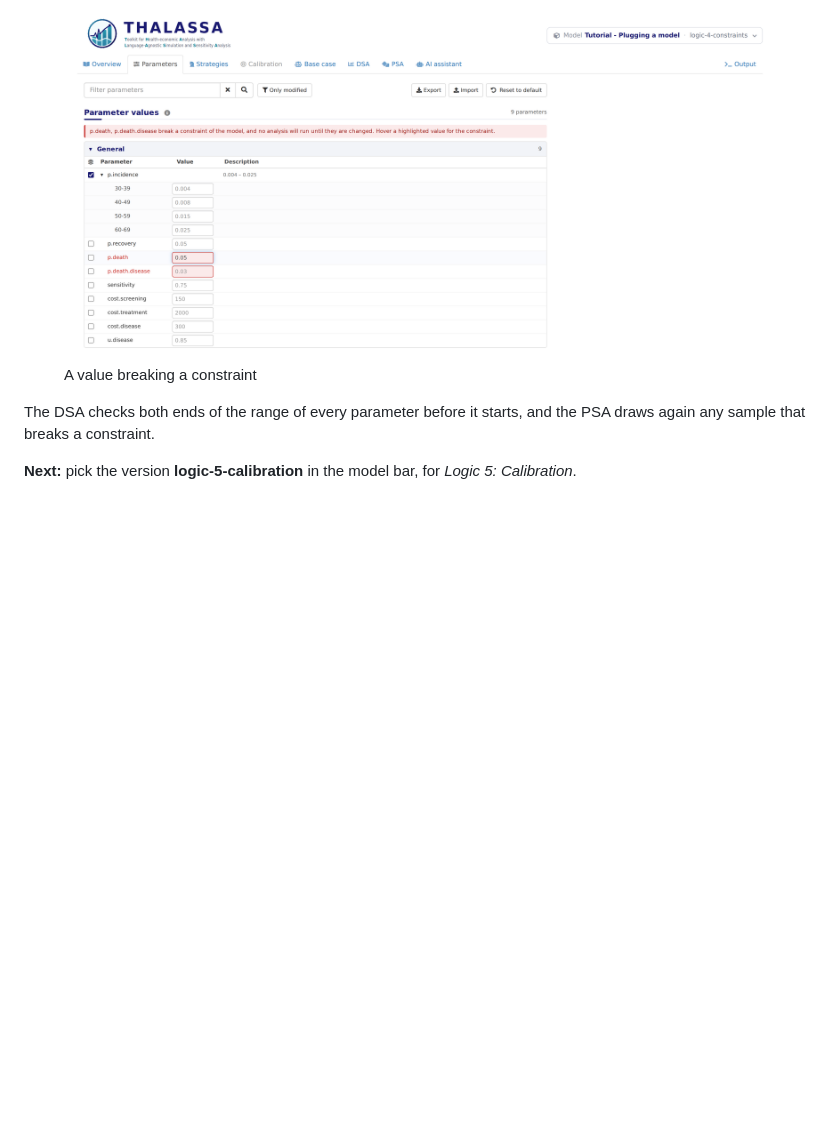
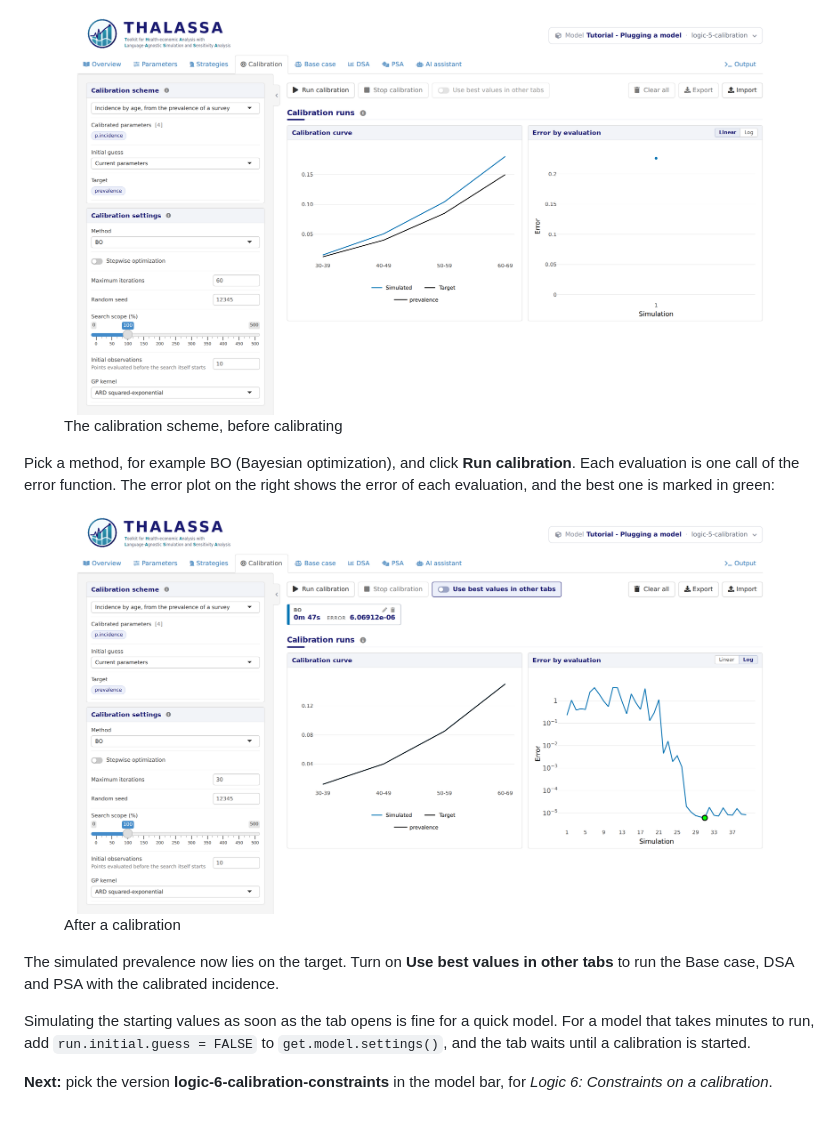
Before and after one commit to david-gomez-guillen/cea-model-tutorial, a Markdown page: tutorial.md, the part around one of its changes. Rendered like a GitHub page; pictures changed too: images/logic4_parameters.png (deleted), images/logic5_calibration.png (added), images/logic5_calibration_run.png (added); blank space fills up the shorter version.

```diff
--- a/tutorial.md
+++ b/tutorial.md
@@ -66,11 +159,27 @@ highlighted value shows the message:
 
 <figure style="margin: 15px 0;">
-<img src="https://raw.githubusercontent.com/david-gomez-guillen/cea-model-tutorial/logic-4-constraints/images/logic4_parameters.png" alt="A value breaking a constraint" style="max-width: 100%;" />
-<figcaption style="font-style: italic;">A value breaking a constraint</figcaption>
+<img src="https://raw.githubusercontent.com/david-gomez-guillen/cea-model-tutorial/logic-5-calibration/images/logic5_calibration.png" alt="The calibration scheme, before calibrating" style="max-width: 100%;" />
+<figcaption style="font-style: italic;">The calibration scheme, before calibrating</figcaption>
 </figure>
 
-The DSA checks both ends of the range of every parameter before it
-starts, and the PSA draws again any sample that breaks a constraint.
+Pick a method, for example BO (Bayesian optimization), and click **Run
+calibration**. Each evaluation is one call of the error function. The
+error plot on the right shows the error of each evaluation, and the best
+one is marked in green:
 
-**Next:** pick the version **logic-5-calibration** in the model bar, for
-*Logic 5: Calibration*.
+<figure style="margin: 15px 0;">
+<img src="https://raw.githubusercontent.com/david-gomez-guillen/cea-model-tutorial/logic-5-calibration/images/logic5_calibration_run.png" alt="After a calibration" style="max-width: 100%;" />
+<figcaption style="font-style: italic;">After a calibration</figcaption>
+</figure>
+
+The simulated prevalence now lies on the target. Turn on **Use best
+values in other tabs** to run the Base case, DSA and PSA with the
+calibrated incidence.
+
+Simulating the starting values as soon as the tab opens is fine for a
+quick model. For a model that takes minutes to run, add
+`run.initial.guess = FALSE` to `get.model.settings()`, and the tab waits
+until a calibration is started.
+
+**Next:** pick the version **logic-6-calibration-constraints** in the
+model bar, for *Logic 6: Constraints on a calibration*.
```
Also changed, not shown: other parts of tutorial.md (+136 -43 lines), README.md (+1 -1 lines), 2 other files.
